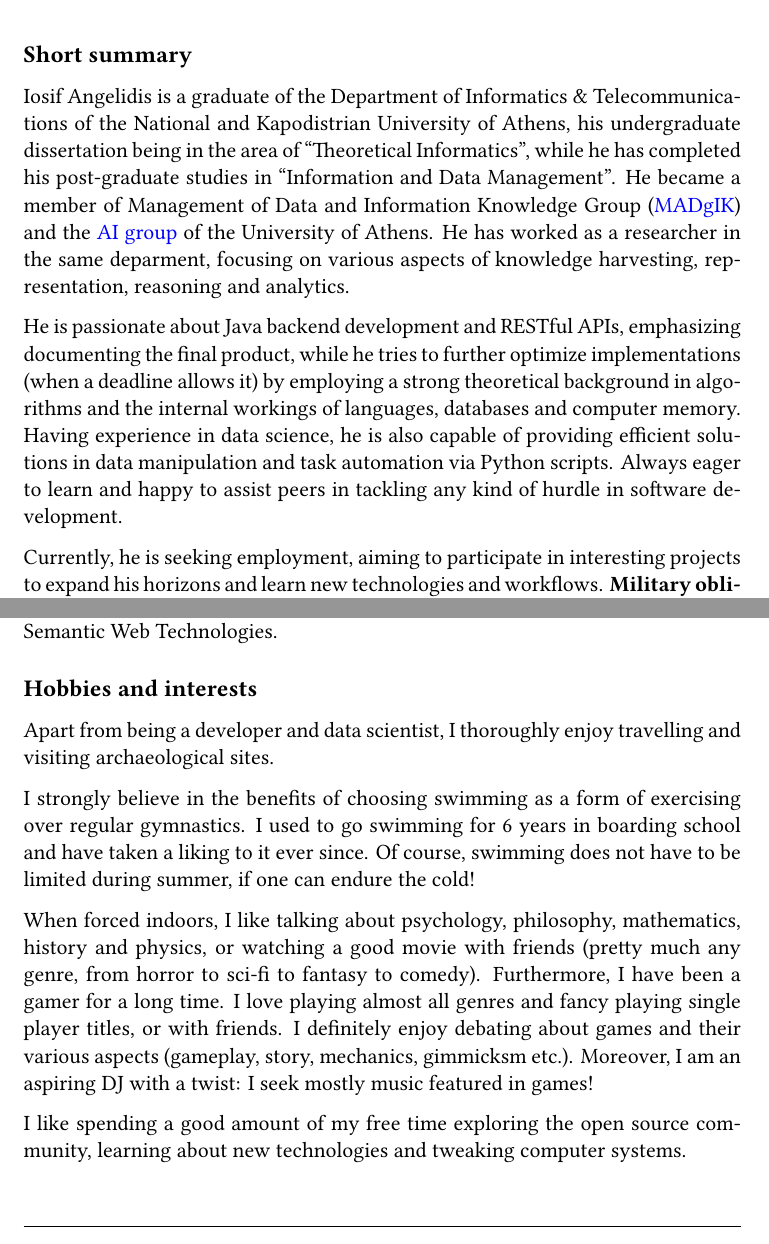
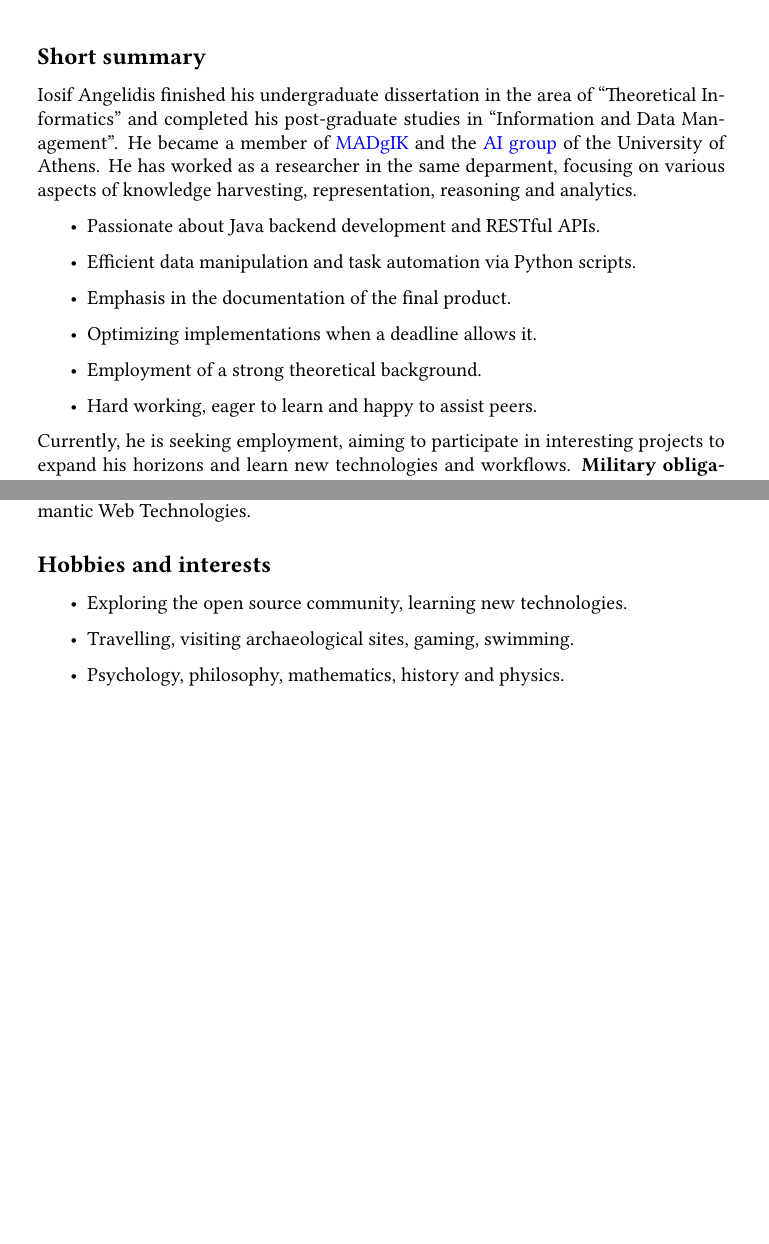
Before and after one commit to iosang/iosang.github.io, a LaTeX CV (documents/CV.tex): two parts of pages 2 and 5 of 5, joined at a grey line, cut so that both start at the same text. Compiled offline with XeLaTeX.

Commit message:
CV refactor.

```diff
--- a/documents/CV.tex
+++ b/documents/CV.tex
@@ -1,4 +1,4 @@
-\documentclass[a4paper,oneside,11pt]{article}
+\documentclass[a4paper,oneside,10pt]{article}
 
 \usepackage{fontspec}
 \setmainfont{CMU Serif Roman}
@@ -114,16 +114,27 @@
 \addcontentsline{toc}{subsection}{Short summary}
 
 \begin{sloppypar}
-	Iosif Angelidis is a graduate of the Department
-	of Informatics \& Telecommunications of the National and Kapodistrian University of Athens, his undergraduate
-	dissertation being in the area of ``Theoretical Informatics'', while he has completed his post-graduate studies in ``Information and Data
-	Management''. He became a member of Management of Data and Information Knowledge Group
-	(\href{http://www.madgik.di.uoa.gr}{MADgIK}) and the \href{http://ai.di.uoa.gr/}{AI group} of the University of Athens. He has worked as a researcher in the same deparment, focusing on various aspects of knowledge harvesting, representation, reasoning and analytics.
+	Iosif Angelidis finished his undergraduate
+	dissertation in the area of ``Theoretical Informatics'' and completed his post-graduate studies in ``Information and Data
+	Management''. He became a member of \href{http://www.madgik.di.uoa.gr}{MADgIK} and the \href{http://ai.di.uoa.gr/}{AI group} of the University of Athens. He has worked as a researcher in the same deparment, focusing on various aspects of knowledge harvesting, representation, reasoning and analytics.
 \end{sloppypar}
 
-\begin{sloppypar}
-	He is passionate about Java backend development and RESTful APIs, emphasizing documenting the final product, while he tries to further optimize implementations (when a deadline allows it) by employing a strong theoretical background in algorithms and the internal workings of languages, databases and computer memory. Having experience in data science, he is also capable of providing efficient solutions in data manipulation and task automation via Python scripts. Always eager to learn and happy to assist peers in tackling any kind of hurdle in software development.
-\end{sloppypar}
+\begin{itemize}
+
+	\item Passionate about Java backend development and RESTful APIs.
+
+	\item Efficient data manipulation and task automation via Python scripts.
+
+	\item Emphasis in the documentation of the final product.
+
+	\item Optimizing implementations when a deadline allows it.
+
+	\item Employment of a strong theoretical background.
+
+	\item Hard working, eager to learn and happy to assist peers.
+
+\end{itemize}
+
 
 \begin{sloppypar}
 	Currently, he is seeking employment, aiming to participate in interesting projects to expand his horizons and learn new technologies and workflows. \textbf{Military obligations fulfilled by July 10, 2020.}
@@ -263,12 +274,14 @@ My research interests focus on Artificial Intelligence, Deep Learning, NLP and S
 \subsection*{Hobbies and interests}
 \addcontentsline{toc}{subsection}{Hobbies and interests}
 
-Apart from being a developer and data scientist, I thoroughly enjoy travelling and visiting archaeological sites.
+\begin{itemize}
 
-I strongly believe in the benefits of choosing swimming as a form of exercising over regular gymnastics. I used to go swimming for 6 years in boarding school and have taken a liking to it ever since. Of course, swimming does not have to be limited during summer, if one can endure the cold!
+	\item Exploring the open source community, learning new technologies.
 
-When forced indoors, I like talking about psychology, philosophy, mathematics, history and physics, or watching a good movie with friends (pretty much any genre, from horror to sci-fi to fantasy to comedy). Furthermore, I have been a gamer for a long time. I love playing almost all genres and fancy playing single player titles, or with friends. I definitely enjoy debating about games and their various aspects (gameplay, story, mechanics, gimmicksm etc.). Moreover, I am an aspiring DJ with a twist: I seek mostly music featured in games!
+	\item Travelling, visiting archaeological sites, gaming, swimming.
 
-I like spending a good amount of my free time exploring the open source community, learning about new technologies and tweaking computer systems.
+	\item Psychology, philosophy, mathematics, history and physics.
+
+\end{itemize}
 
 \end{document}
```
Also changed, not shown: documents/CV.pdf, documents/CV.tex (60 more changed lines), 7 other files.
